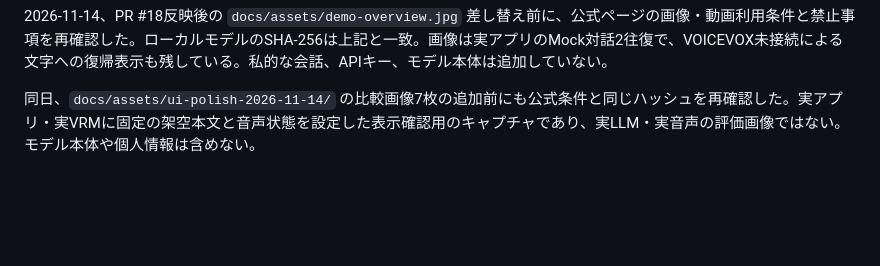
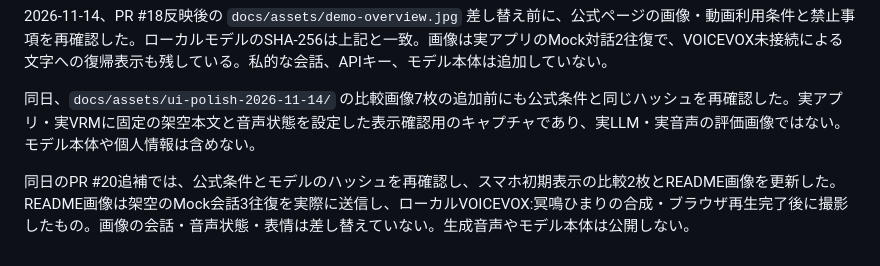
Before and after one commit to yutoo77/adaptive-vrm-dialogue-agent, a Markdown page: docs/model-license-record.md, the part around the change. Rendered like a GitHub page; blank space fills up the shorter version.

```diff
--- a/docs/model-license-record.md
+++ b/docs/model-license-record.md
@@ -64,3 +64,5 @@ AvatarSample_Aは、Phase 1のローカル表示と制御確認には使いや
 2026-11-14、PR #18反映後の `docs/assets/demo-overview.jpg` 差し替え前に、公式ページの画像・動画利用条件と禁止事項を再確認した。ローカルモデルのSHA-256は上記と一致。画像は実アプリのMock対話2往復で、VOICEVOX未接続による文字への復帰表示も残している。私的な会話、APIキー、モデル本体は追加していない。
 
 同日、`docs/assets/ui-polish-2026-11-14/` の比較画像7枚の追加前にも公式条件と同じハッシュを再確認した。実アプリ・実VRMに固定の架空本文と音声状態を設定した表示確認用のキャプチャであり、実LLM・実音声の評価画像ではない。モデル本体や個人情報は含めない。
+
+同日のPR #20追補では、公式条件とモデルのハッシュを再確認し、スマホ初期表示の比較2枚とREADME画像を更新した。README画像は架空のMock会話3往復を実際に送信し、ローカルVOICEVOX:冥鳴ひまりの合成・ブラウザ再生完了後に撮影したもの。画像の会話・音声状態・表情は差し替えていない。生成音声やモデル本体は公開しない。
```
Also changed, not shown: README.md (+1 -1 lines), docs/evaluations/dialogue-ui-polish-2026-11-14.md (+25 -0 lines), docs/assets/demo-overview.jpg, docs/assets/ui-polish-2026-11-14/mobile-finish-after.png (added), docs/assets/ui-polish-2026-11-14/mobile-finish-before.png (added), 2 other files.
